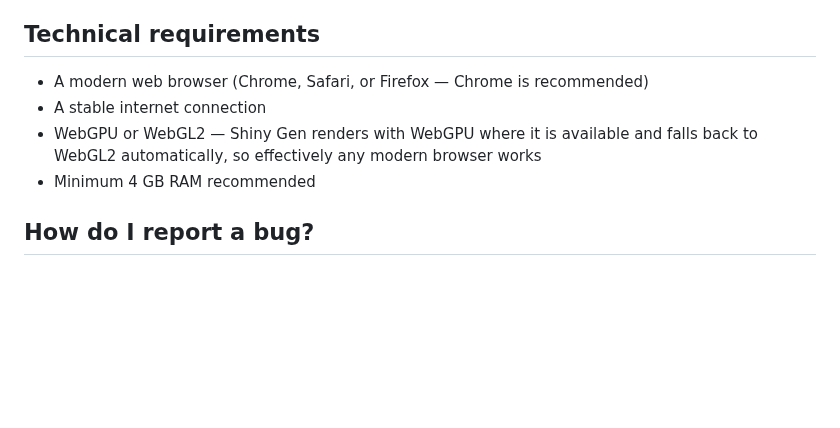
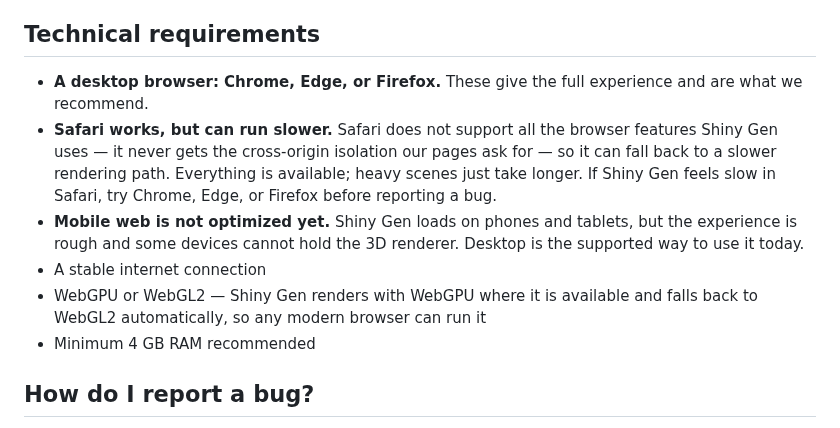
Before and after one commit to dwalter/ShinyGen, a Markdown page: docs/support.md, the part around the change. Rendered like a GitHub page; blank space fills up the shorter version.

```diff
--- a/docs/support.md
+++ b/docs/support.md
@@ -11,9 +11,11 @@ We aim to respond to all inquiries within 24 hours during business days.
 
 ## Technical requirements
 
-- A modern web browser (Chrome, Safari, or Firefox — Chrome is recommended)
+- **A desktop browser: Chrome, Edge, or Firefox.** These give the full experience and are what we recommend.
+- **Safari works, but can run slower.** Safari does not support all the browser features Shiny Gen uses — it never gets the cross-origin isolation our pages ask for — so it can fall back to a slower rendering path. Everything is available; heavy scenes just take longer. If Shiny Gen feels slow in Safari, try Chrome, Edge, or Firefox before reporting a bug.
+- **Mobile web is not optimized yet.** Shiny Gen loads on phones and tablets, but the experience is rough and some devices cannot hold the 3D renderer. Desktop is the supported way to use it today.
 - A stable internet connection
-- WebGPU or WebGL2 — Shiny Gen renders with WebGPU where it is available and falls back to WebGL2 automatically, so effectively any modern browser works
+- WebGPU or WebGL2 — Shiny Gen renders with WebGPU where it is available and falls back to WebGL2 automatically, so any modern browser can run it
 - Minimum 4 GB RAM recommended
 
 ## How do I report a bug?
```
Also changed, not shown: README.md (+1 -1 lines), shiny_gen_ai_with_background.png (added).
